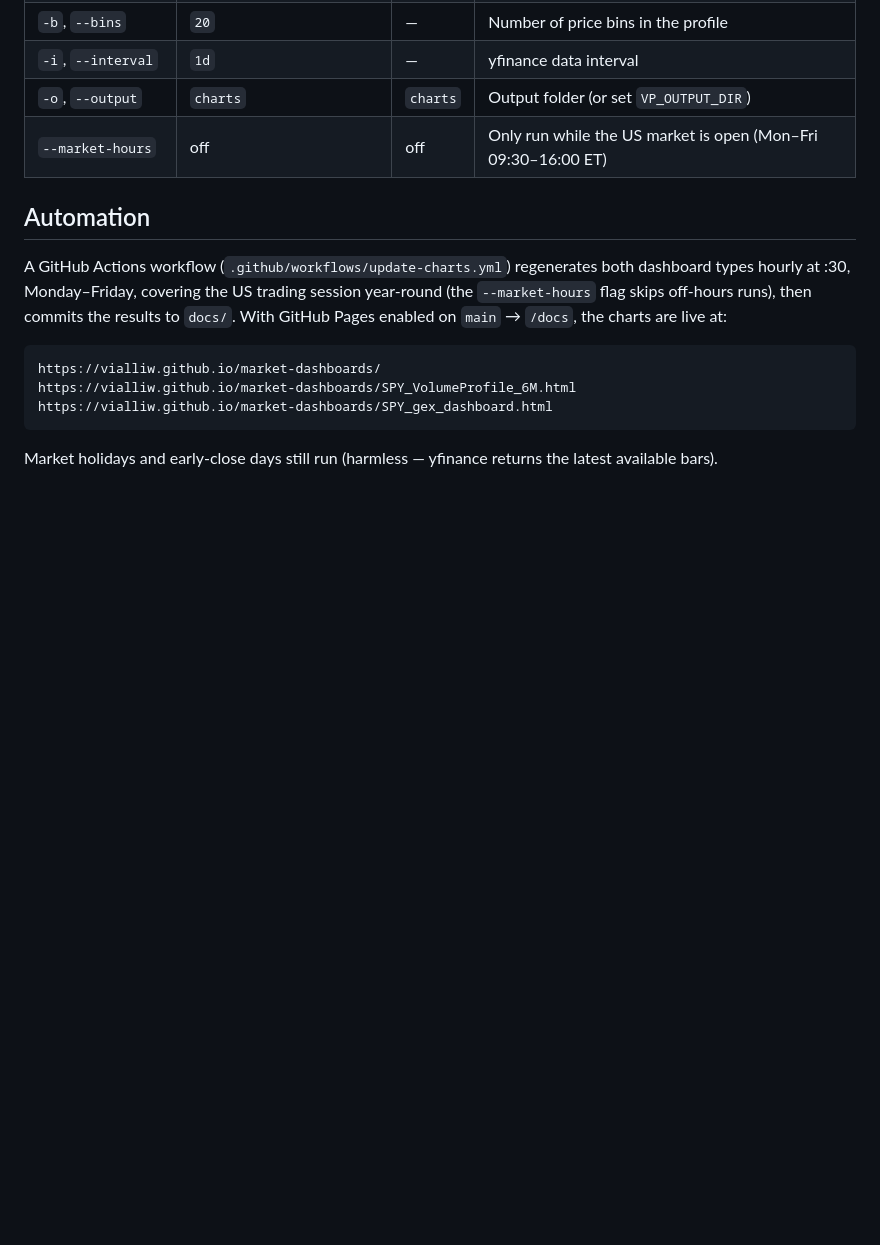
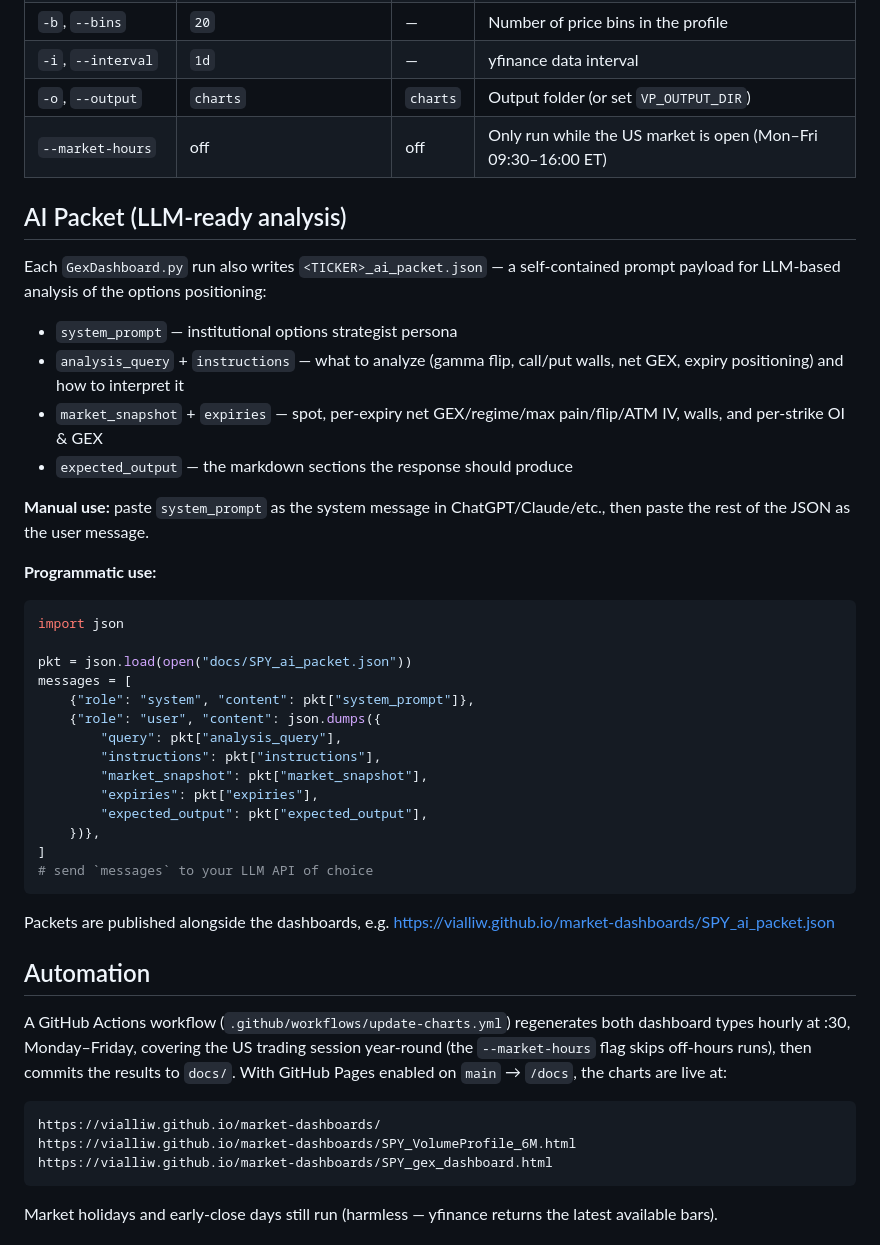
Before and after one commit to vialliw/market-dashboards, a Markdown page: README.md, the part around the change. Rendered like a GitHub page; blank space fills up the shorter version.

Commit message:
Document AI packet usage in README
Generated with [Devin](https://devin.ai)

Co-Authored-By: Devin <158243242+devin-ai-integration[bot]@users.noreply.github.com>

````diff
--- a/README.md
+++ b/README.md
@@ -53,6 +53,38 @@ python GexDashboard.py "AAPL,NVDA,TSLA" -m 2  # custom tickers, 2 months of expi
 | `-o`, `--output` | `charts` | `charts` | Output folder (or set `VP_OUTPUT_DIR`) |
 | `--market-hours` | off | off | Only run while the US market is open (Mon–Fri 09:30–16:00 ET) |
 
+## AI Packet (LLM-ready analysis)
+
+Each `GexDashboard.py` run also writes `<TICKER>_ai_packet.json` — a self-contained prompt payload for LLM-based analysis of the options positioning:
+
+- `system_prompt` — institutional options strategist persona
+- `analysis_query` + `instructions` — what to analyze (gamma flip, call/put walls, net GEX, expiry positioning) and how to interpret it
+- `market_snapshot` + `expiries` — spot, per-expiry net GEX/regime/max pain/flip/ATM IV, walls, and per-strike OI & GEX
+- `expected_output` — the markdown sections the response should produce
+
+**Manual use:** paste `system_prompt` as the system message in ChatGPT/Claude/etc., then paste the rest of the JSON as the user message.
+
+**Programmatic use:**
+
+```python
+import json
+
+pkt = json.load(open("docs/SPY_ai_packet.json"))
+messages = [
+    {"role": "system", "content": pkt["system_prompt"]},
+    {"role": "user", "content": json.dumps({
+        "query": pkt["analysis_query"],
+        "instructions": pkt["instructions"],
+        "market_snapshot": pkt["market_snapshot"],
+        "expiries": pkt["expiries"],
+        "expected_output": pkt["expected_output"],
+    })},
+]
+# send `messages` to your LLM API of choice
+```
+
+Packets are published alongside the dashboards, e.g. https://vialliw.github.io/market-dashboards/SPY_ai_packet.json
+
 ## Automation
 
 A GitHub Actions workflow (`.github/workflows/update-charts.yml`) regenerates both dashboard types hourly at :30, Monday–Friday, covering the US trading session year-round (the `--market-hours` flag skips off-hours runs), then commits the results to `docs/`. With GitHub Pages enabled on `main` → `/docs`, the charts are live at:
````
